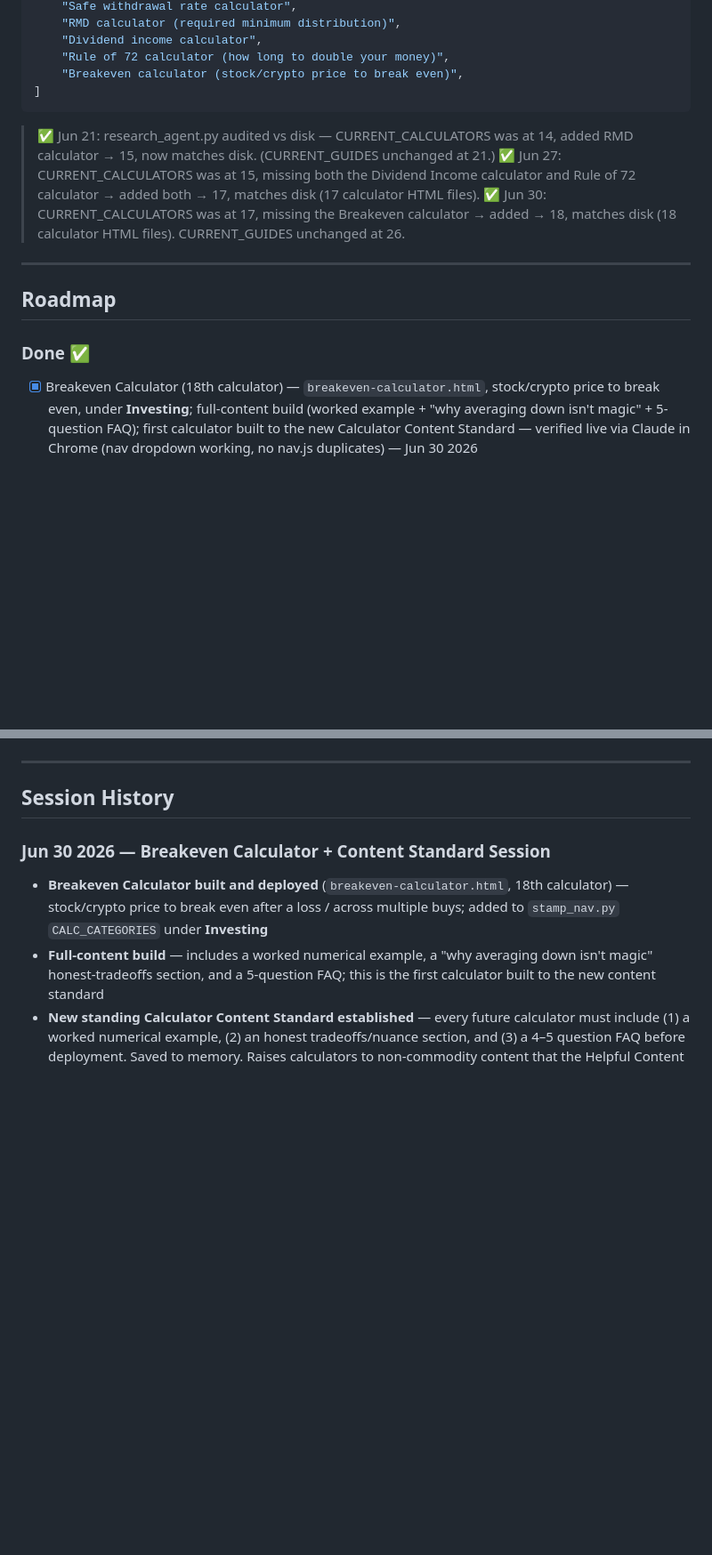
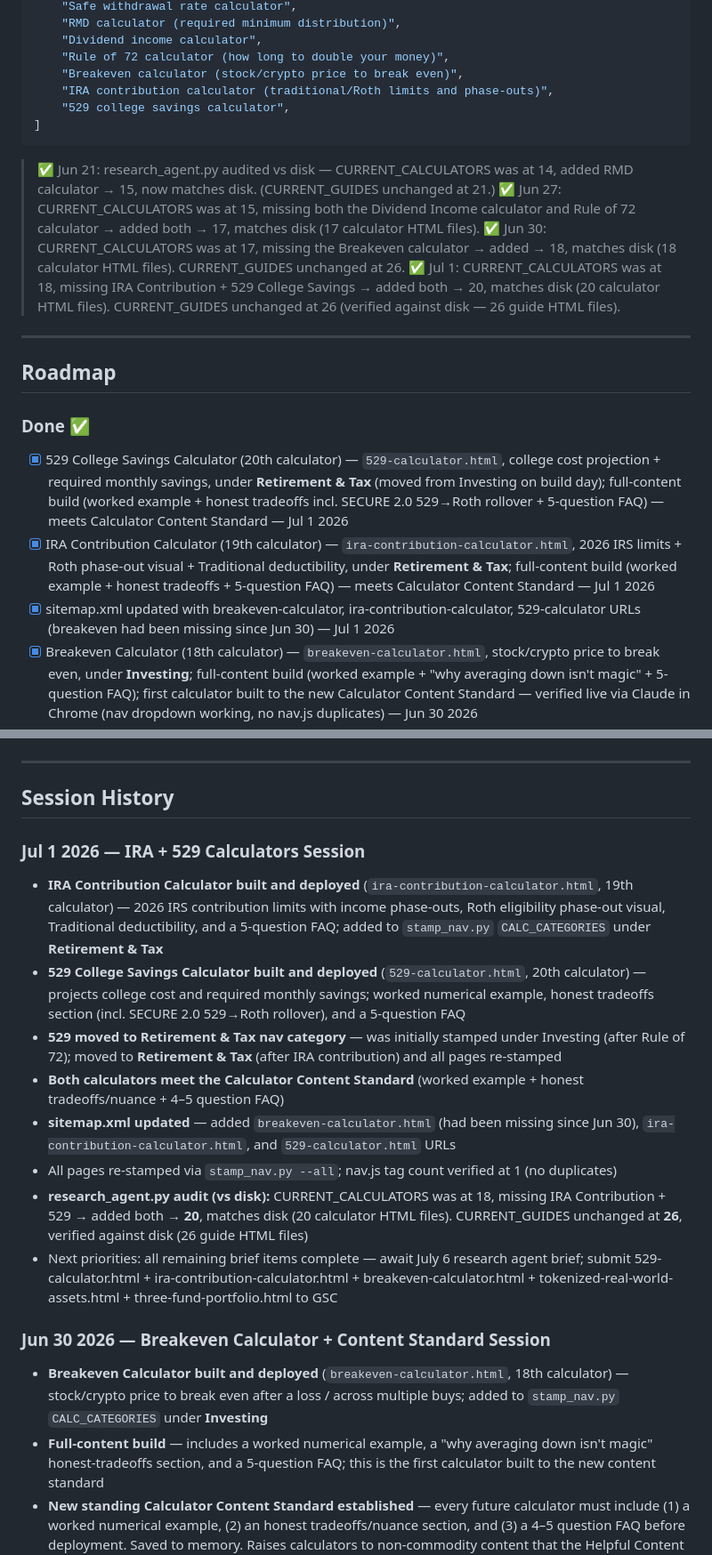
Before and after one commit to richn33-sys/mydcacalc, a Markdown page: CLAUDE.md, 2 parts joined by grey strips. Shown at 89% size. Rendered like a GitHub page; blank space fills up the shorter version.

````diff
--- a/CLAUDE.md
+++ b/CLAUDE.md
@@ -663,14 +683,20 @@ CURRENT_CALCULATORS = [
     "Dividend income calculator",
     "Rule of 72 calculator (how long to double your money)",
     "Breakeven calculator (stock/crypto price to break even)",
+    "IRA contribution calculator (traditional/Roth limits and phase-outs)",
+    "529 college savings calculator",
 ]
 ```
 > ✅ Jun 21: research_agent.py audited vs disk — CURRENT_CALCULATORS was at 14, added RMD calculator → 15, now matches disk. (CURRENT_GUIDES unchanged at 21.)
 > ✅ Jun 27: CURRENT_CALCULATORS was at 15, missing both the Dividend Income calculator and Rule of 72 calculator → added both → 17, matches disk (17 calculator HTML files).
 > ✅ Jun 30: CURRENT_CALCULATORS was at 17, missing the Breakeven calculator → added → 18, matches disk (18 calculator HTML files). CURRENT_GUIDES unchanged at 26.
+> ✅ Jul 1: CURRENT_CALCULATORS was at 18, missing IRA Contribution + 529 College Savings → added both → 20, matches disk (20 calculator HTML files). CURRENT_GUIDES unchanged at 26 (verified against disk — 26 guide HTML files).
 ---
 ## Roadmap
 ### Done ✅
+- [x] 529 College Savings Calculator (20th calculator) — `529-calculator.html`, college cost projection + required monthly savings, under **Retirement & Tax** (moved from Investing on build day); full-content build (worked example + honest tradeoffs incl. SECURE 2.0 529→Roth rollover + 5-question FAQ) — meets Calculator Content Standard — Jul 1 2026
+- [x] IRA Contribution Calculator (19th calculator) — `ira-contribution-calculator.html`, 2026 IRS limits + Roth phase-out visual + Traditional deductibility, under **Retirement & Tax**; full-content build (worked example + honest tradeoffs + 5-question FAQ) — meets Calculator Content Standard — Jul 1 2026
+- [x] sitemap.xml updated with breakeven-calculator, ira-contribution-calculator, 529-calculator URLs (breakeven had been missing since Jun 30) — Jul 1 2026
 - [x] Breakeven Calculator (18th calculator) — `breakeven-calculator.html`, stock/crypto price to break even, under **Investing**; full-content build (worked example + "why averaging down isn't magic" + 5-question FAQ); first calculator built to the new Calculator Content Standard — verified live via Claude in Chrome (nav dropdown working, no nav.js duplicates) — Jun 30 2026
 - [x] Calculator Content Standard established — every future calculator must include a worked numerical example, an honest tradeoffs/nuance section, and a 4–5 question FAQ before deployment (saved to memory) — Jun 30 2026
 - [x] Tokenized Real-World Assets (RWA) guide — Marcus Veil (new persona), 26th guide — `guides/tokenized-real-world-assets.html`, added to `stamp_nav.py` `GUIDE_CATEGORIES` under **Crypto** — Jun 29 2026
@@ -808,6 +835,16 @@ CURRENT_CALCULATORS = [
 - [ ] Apply to Ezoic at 10k visits
 ---
 ## Session History
+
+### Jul 1 2026 — IRA + 529 Calculators Session
+- **IRA Contribution Calculator built and deployed** (`ira-contribution-calculator.html`, 19th calculator) — 2026 IRS contribution limits with income phase-outs, Roth eligibility phase-out visual, Traditional deductibility, and a 5-question FAQ; added to `stamp_nav.py` `CALC_CATEGORIES` under **Retirement & Tax**
+- **529 College Savings Calculator built and deployed** (`529-calculator.html`, 20th calculator) — projects college cost and required monthly savings; worked numerical example, honest tradeoffs section (incl. SECURE 2.0 529→Roth rollover), and a 5-question FAQ
+- **529 moved to Retirement & Tax nav category** — was initially stamped under Investing (after Rule of 72); moved to **Retirement & Tax** (after IRA contribution) and all pages re-stamped
+- **Both calculators meet the Calculator Content Standard** (worked example + honest tradeoffs/nuance + 4–5 question FAQ)
+- **sitemap.xml updated** — added `breakeven-calculator.html` (had been missing since Jun 30), `ira-contribution-calculator.html`, and `529-calculator.html` URLs
+- All pages re-stamped via `stamp_nav.py --all`; nav.js tag count verified at 1 (no duplicates)
+- **research_agent.py audit (vs disk):** CURRENT_CALCULATORS was at 18, missing IRA Contribution + 529 → added both → **20**, matches disk (20 calculator HTML files). CURRENT_GUIDES unchanged at **26**, verified against disk (26 guide HTML files)
+- Next priorities: all remaining brief items complete — await July 6 research agent brief; submit 529-calculator.html + ira-contribution-calculator.html + breakeven-calculator.html + tokenized-real-world-assets.html + three-fund-portfolio.html to GSC
 
 ### Jun 30 2026 — Breakeven Calculator + Content Standard Session
 - **Breakeven Calculator built and deployed** (`breakeven-calculator.html`, 18th calculator) — stock/crypto price to break even after a loss / across multiple buys; added to `stamp_nav.py` `CALC_CATEGORIES` under **Investing**
````
Also changed, not shown: other parts of CLAUDE.md (+25 -4 lines).
